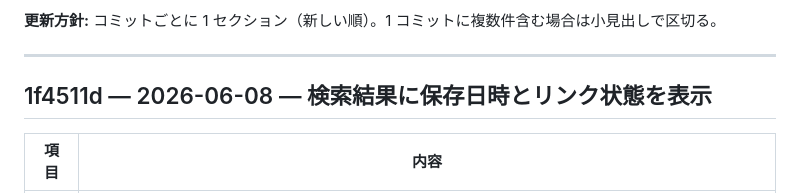
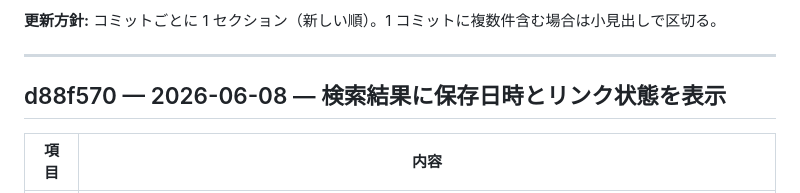
Before and after one commit to kuwa2005/music-archive-extension, a Markdown page: issues.md, the part around the change. Drawn GitHub-style.

Commit message:
issues.md のコミットハッシュを d88f570 に修正
Co-authored-by: Cursor <cursoragent@cursor.com>

```diff
--- a/issues.md
+++ b/issues.md
@@ -6,7 +6,7 @@
 
 ---
 
-## 1f4511d — 2026-06-08 — 検索結果に保存日時とリンク状態を表示
+## d88f570 — 2026-06-08 — 検索結果に保存日時とリンク状態を表示
 
 | 項目 | 内容 |
 |------|------|
```
